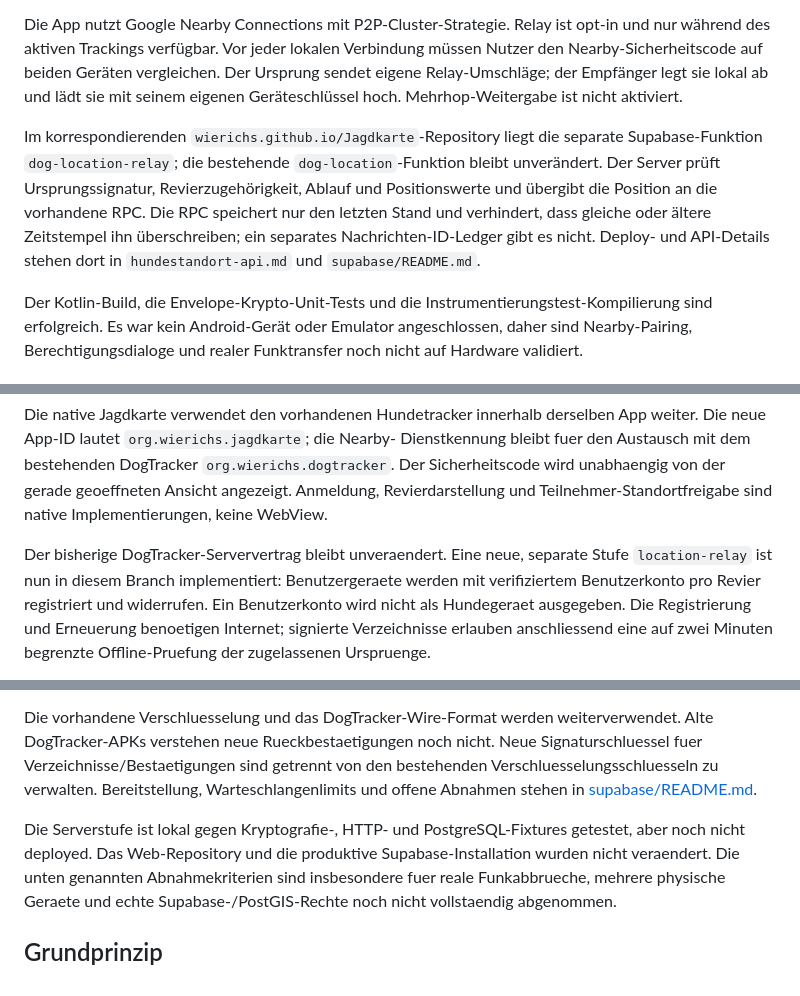
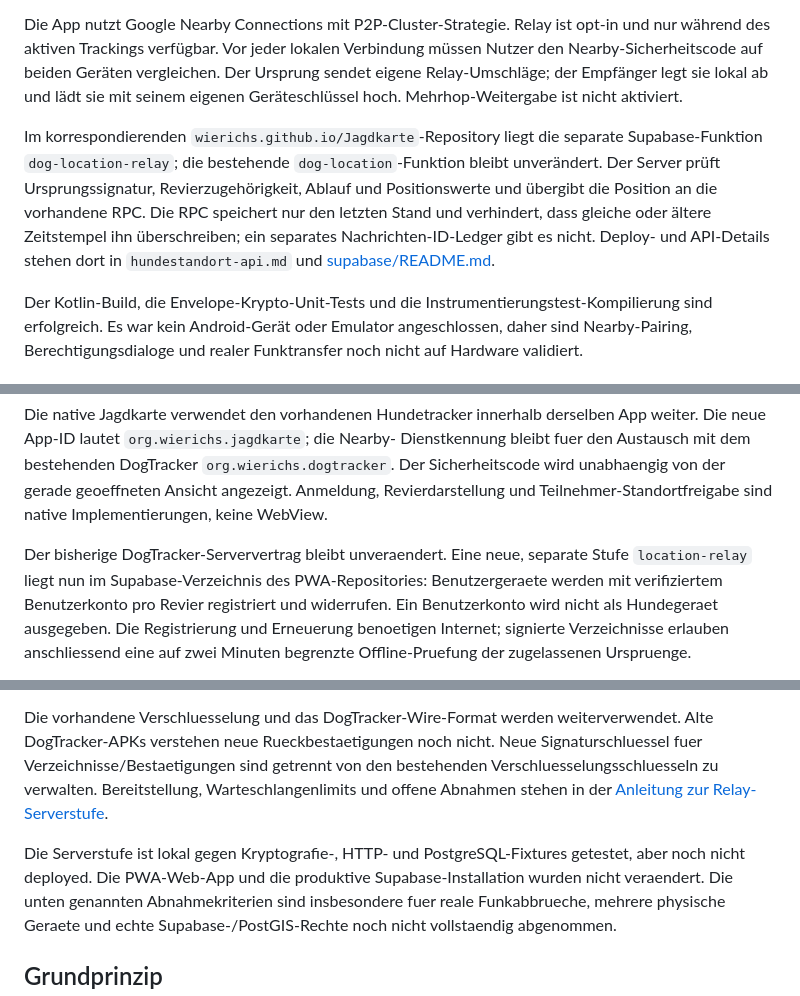
Before and after one commit to wierichs/hunting, a Markdown page: CommunicationConcept.md, 3 parts joined by grey strips. Drawn GitHub-style.

Commit message:
updated markdowns to link to the related supabase sources

```diff
--- a/CommunicationConcept.md
+++ b/CommunicationConcept.md
@@ -22,7 +22,7 @@ Die Android-App hat nun eine transportneutrale Nachrichtenhülle, eine SQLite-Ou
 
 Die App nutzt Google Nearby Connections mit P2P-Cluster-Strategie. Relay ist opt-in und nur während des aktiven Trackings verfügbar. Vor jeder lokalen Verbindung müssen Nutzer den Nearby-Sicherheitscode auf beiden Geräten vergleichen. Der Ursprung sendet eigene Relay-Umschläge; der Empfänger legt sie lokal ab und lädt sie mit seinem eigenen Geräteschlüssel hoch. Mehrhop-Weitergabe ist nicht aktiviert.
 
-Im korrespondierenden `wierichs.github.io/Jagdkarte`-Repository liegt die separate Supabase-Funktion `dog-location-relay`; die bestehende `dog-location`-Funktion bleibt unverändert. Der Server prüft Ursprungssignatur, Revierzugehörigkeit, Ablauf und Positionswerte und übergibt die Position an die vorhandene RPC. Die RPC speichert nur den letzten Stand und verhindert, dass gleiche oder ältere Zeitstempel ihn überschreiben; ein separates Nachrichten-ID-Ledger gibt es nicht. Deploy- und API-Details stehen dort in `hundestandort-api.md` und `supabase/README.md`.
+Im korrespondierenden `wierichs.github.io/Jagdkarte`-Repository liegt die separate Supabase-Funktion `dog-location-relay`; die bestehende `dog-location`-Funktion bleibt unverändert. Der Server prüft Ursprungssignatur, Revierzugehörigkeit, Ablauf und Positionswerte und übergibt die Position an die vorhandene RPC. Die RPC speichert nur den letzten Stand und verhindert, dass gleiche oder ältere Zeitstempel ihn überschreiben; ein separates Nachrichten-ID-Ledger gibt es nicht. Deploy- und API-Details stehen dort in `hundestandort-api.md` und [supabase/README.md](https://github.com/wierichs/wierichs.github.io/blob/main/Jagdkarte/supabase/README.md).
 
 Der Kotlin-Build, die Envelope-Krypto-Unit-Tests und die Instrumentierungstest-Kompilierung sind erfolgreich. Es war kein Android-Gerät oder Emulator angeschlossen, daher sind Nearby-Pairing, Berechtigungsdialoge und realer Funktransfer noch nicht auf Hardware validiert.
 
@@ -41,7 +41,8 @@ geoeffneten Ansicht angezeigt. Anmeldung, Revierdarstellung und
 Teilnehmer-Standortfreigabe sind native Implementierungen, keine WebView.
 
 Der bisherige DogTracker-Serververtrag bleibt unveraendert. Eine neue, separate
-Stufe `location-relay` ist nun in diesem Branch implementiert: Benutzergeraete
+Stufe `location-relay` liegt nun im Supabase-Verzeichnis des PWA-Repositories:
+Benutzergeraete
 werden mit verifiziertem Benutzerkonto pro Revier registriert und widerrufen.
 Ein Benutzerkonto wird nicht als Hundegeraet ausgegeben. Die Registrierung und
 Erneuerung benoetigen Internet; signierte Verzeichnisse erlauben anschliessend
@@ -70,11 +71,11 @@ Die vorhandene Verschluesselung und das DogTracker-Wire-Format werden
 weiterverwendet. Alte DogTracker-APKs verstehen neue Rueckbestaetigungen noch
 nicht. Neue Signaturschluessel fuer Verzeichnisse/Bestaetigungen sind getrennt
 von den bestehenden Verschluesselungsschluesseln zu verwalten. Bereitstellung,
-Warteschlangenlimits und offene Abnahmen stehen in
-[supabase/README.md](supabase/README.md).
+Warteschlangenlimits und offene Abnahmen stehen in der
+[Anleitung zur Relay-Serverstufe](https://github.com/wierichs/wierichs.github.io/blob/main/Jagdkarte/supabase/location-relay.md).
 
 Die Serverstufe ist lokal gegen Kryptografie-, HTTP- und PostgreSQL-Fixtures
-getestet, aber noch nicht deployed. Das Web-Repository und die produktive
+getestet, aber noch nicht deployed. Die PWA-Web-App und die produktive
 Supabase-Installation wurden nicht veraendert. Die unten genannten
 Abnahmekriterien sind insbesondere fuer reale Funkabbrueche, mehrere physische
 Geraete und echte Supabase-/PostGIS-Rechte noch nicht vollstaendig abgenommen.
```
Also changed, not shown: README.md (+2 -2 lines).
